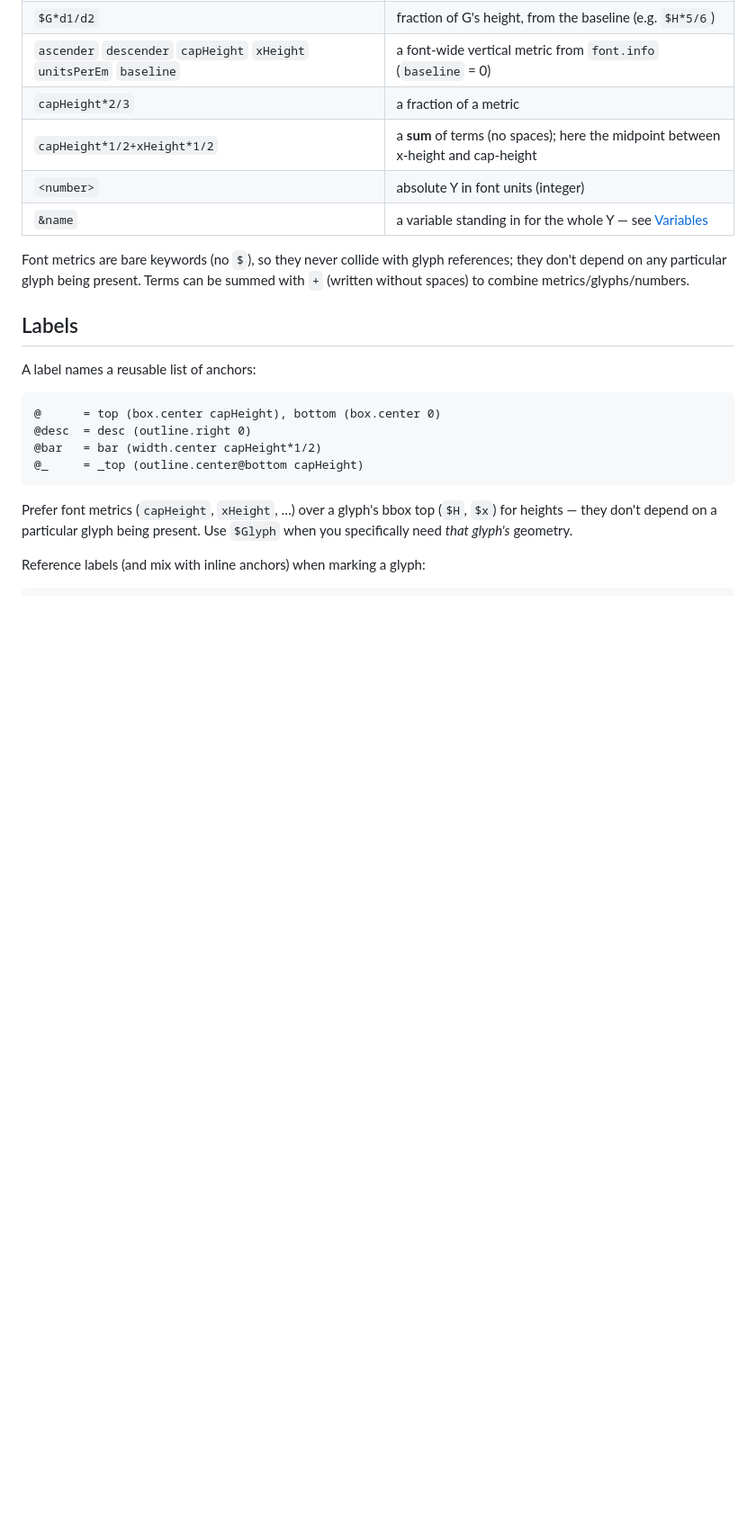
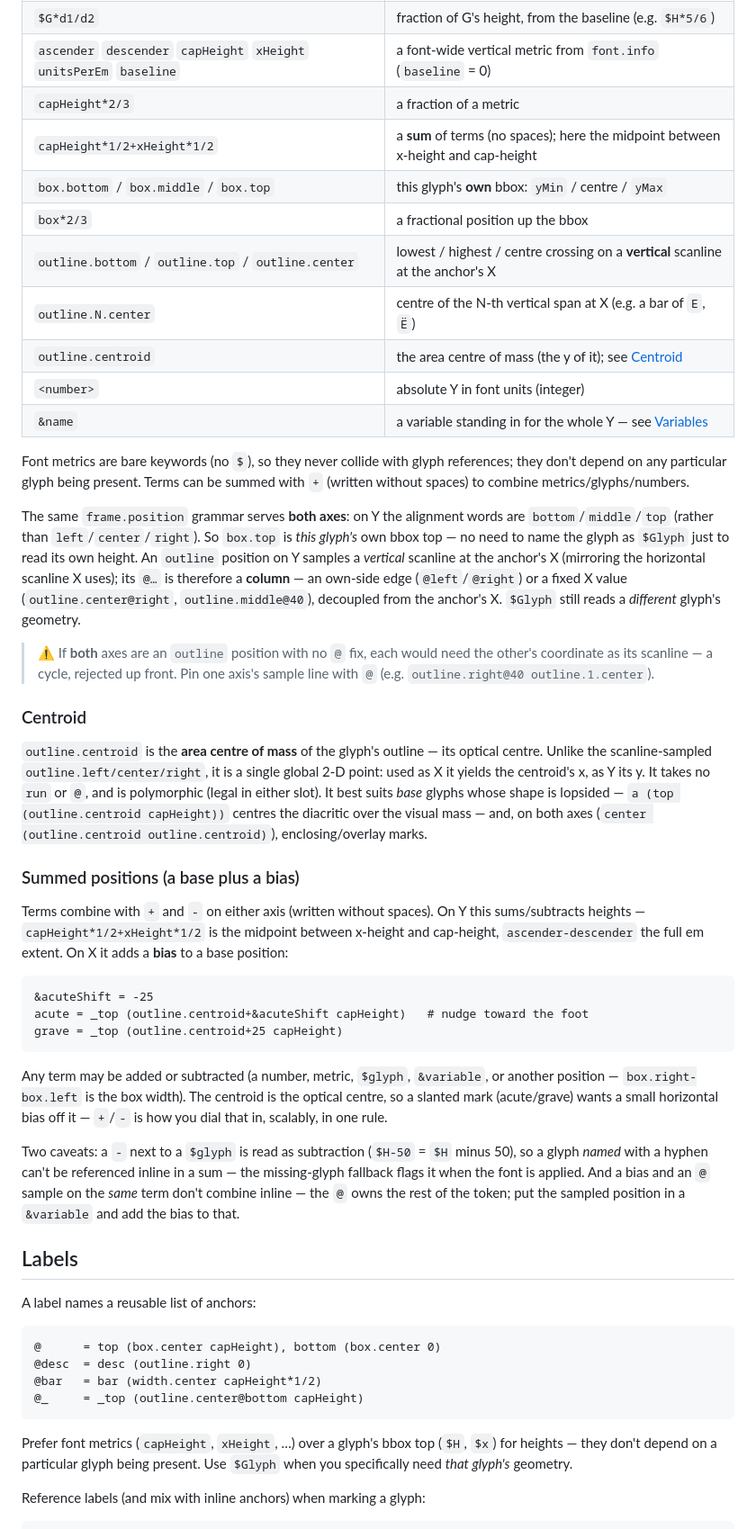
Before and after one commit to typedev/AnchorsFactory, a Markdown page: docs/anchor-rules.md, the part around one of its changes. Shown at 90% size. GitHub-like rendering; blank space fills up the shorter version.

Commit message:
docs: document unified axes, centroid, fractions, and arithmetic
Rework the X/Y reference into one `frame.position`-per-axis description;
add the Centroid and Summed-positions sections (the `*n/m` fraction, the
`+`/`-` bias, the @-on-Y column, the axis-cycle rule, and the hyphenated
glyph-name caveat). Sync the README rule-language summary.

Co-Authored-By: Claude Opus 4.8 (1M context) <noreply@anthropic.com>

````diff
--- a/docs/anchor-rules.md
+++ b/docs/anchor-rules.md
@@ -81,12 +83,64 @@ edge) the bounding-box edge is used and a warning is recorded.
 | `ascender` `descender` `capHeight` `xHeight` `unitsPerEm` `baseline` | a font-wide vertical metric from `font.info` (`baseline` = 0) |
 | `capHeight*2/3` | a fraction of a metric |
 | `capHeight*1/2+xHeight*1/2` | a **sum** of terms (no spaces); here the midpoint between x-height and cap-height |
+| `box.bottom` / `box.middle` / `box.top` | this glyph's **own** bbox: `yMin` / centre / `yMax` |
+| `box*2/3` | a fractional position up the bbox |
+| `outline.bottom` / `outline.top` / `outline.center` | lowest / highest / centre crossing on a **vertical** scanline at the anchor's X |
+| `outline.N.center` | centre of the N-th vertical span at X (e.g. a bar of `E`, `Ё`) |
+| `outline.centroid` | the area centre of mass (the y of it); see [Centroid](#centroid) |
 | `<number>` | absolute Y in font units (integer) |
 | `&name` | a variable standing in for the whole Y — see [Variables](#variables) |
 
 Font metrics are bare keywords (no `$`), so they never collide with glyph
 references; they don't depend on any particular glyph being present. Terms can
 be summed with `+` (written without spaces) to combine metrics/glyphs/numbers.
+
+The same `frame.position` grammar serves **both axes**: on Y the alignment
+words are `bottom`/`middle`/`top` (rather than `left`/`center`/`right`). So
+`box.top` is *this glyph's* own bbox top — no need to name the glyph as `$Glyph`
+just to read its own height. An `outline` position on Y samples a *vertical*
+scanline at the anchor's X (mirroring the horizontal scanline X uses); its
+`@…` is therefore a **column** — an own-side edge (`@left`/`@right`) or a fixed
+X value (`outline.center@right`, `outline.middle@40`), decoupled from the
+anchor's X. `$Glyph` still reads a *different* glyph's geometry.
+
+> ⚠️ If **both** axes are an `outline` position with no `@` fix, each would need
+> the other's coordinate as its scanline — a cycle, rejected up front. Pin one
+> axis's sample line with `@` (e.g. `outline.right@40 outline.1.center`).
+
+### Centroid
+
+`outline.centroid` is the **area centre of mass** of the glyph's outline — its
+optical centre. Unlike the scanline-sampled `outline.left/center/right`, it is a
+single global 2-D point: used as X it yields the centroid's x, as Y its y. It
+takes no `run` or `@`, and is polymorphic (legal in either slot). It best
+suits *base* glyphs whose shape is lopsided — `a (top (outline.centroid
+capHeight))` centres the diacritic over the visual mass — and, on both axes
+(`center (outline.centroid outline.centroid)`), enclosing/overlay marks.
+
+### Summed positions (a base plus a bias)
+
+Terms combine with `+` and `-` on either axis (written without spaces). On Y
+this sums/subtracts heights — `capHeight*1/2+xHeight*1/2` is the midpoint between
+x-height and cap-height, `ascender-descender` the full em extent. On X it adds a
+**bias** to a base position:
+
+```
+&acuteShift = -25
+acute = _top (outline.centroid+&acuteShift capHeight)   # nudge toward the foot
+grave = _top (outline.centroid+25 capHeight)
+```
+
+Any term may be added or subtracted (a number, metric, `$glyph`, `&variable`, or
+another position — `box.right-box.left` is the box width). The centroid is the
+optical centre, so a slanted mark (acute/grave) wants a small horizontal bias off
+it — `+`/`-` is how you dial that in, scalably, in one rule.
+
+Two caveats: a `-` next to a `$glyph` is read as subtraction (`$H-50` = `$H`
+minus 50), so a glyph *named* with a hyphen can't be referenced inline in a sum —
+the missing-glyph fallback flags it when the font is applied. And a bias and an
+`@` sample on the *same* term don't combine inline — the `@` owns the rest of the
+token; put the sampled position in a `&variable` and add the bias to that.
 
 ## Labels
 
````
Also changed, not shown: other parts of docs/anchor-rules.md (+2 -0 lines), README.md (+11 -4 lines).
